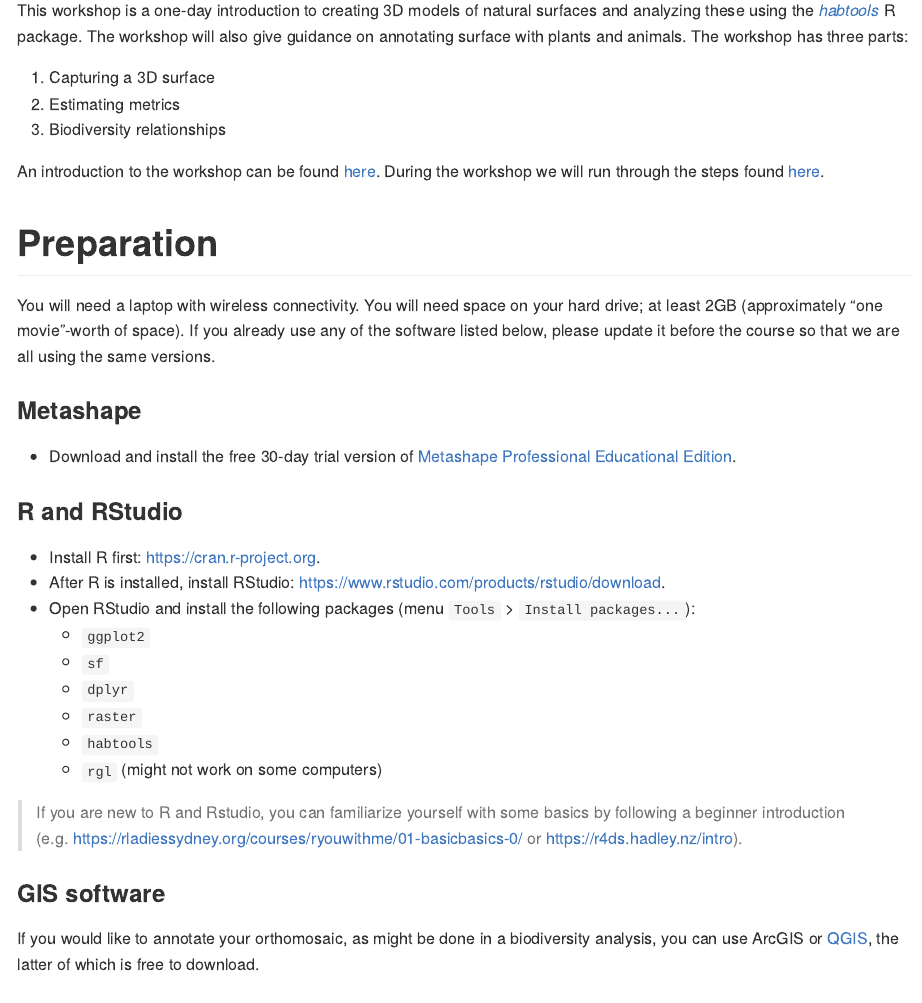
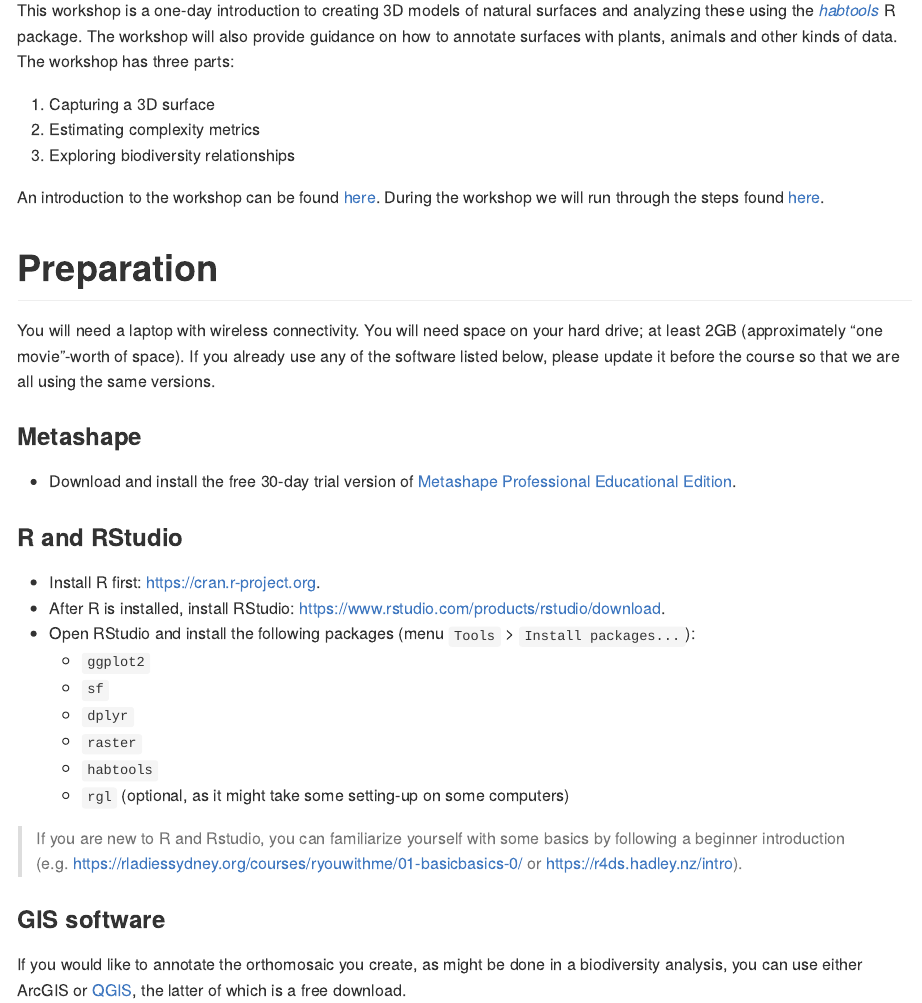
Before and after one commit to jmadinlab/habtools-workshop, an R Markdown document (README.Rmd): the page in a window 1100 px wide, from 110 px down. The pictures show the output file README.md that the author committed with the source, drawn offline in the style of GitHub.

Commit message:
update intro.

```diff
--- a/README.Rmd
+++ b/README.Rmd
@@ -4,11 +4,11 @@ output: github_document
 
 # The *habtools* & biodiversity workshop
 
-This workshop is a one-day introduction to creating 3D models of natural surfaces and analyzing these using the *[habtools](https://jmadinlab.github.io/habtools/)* R package. The workshop will also give guidance on annotating surface with plants and animals. The workshop has three parts:
+This workshop is a one-day introduction to creating 3D models of natural surfaces and analyzing these using the *[habtools](https://jmadinlab.github.io/habtools/)* R package. The workshop will also provide guidance on how to annotate surfaces with plants, animals and other kinds of data. The workshop has three parts:
 
 1. Capturing a 3D surface
-2. Estimating metrics
-3. Biodiversity relationships
+2. Estimating complexity metrics
+3. Exploring biodiversity relationships
 
 An introduction to the workshop can be found [here](https://docs.google.com/presentation/d/1EcmqFs0lL1LlaK2j6uU90SUzEh0ms94cLV1RxN7I0Pc/edit?usp=sharing). During the workshop we will run through the steps found [here](habtools-workshop.md).
 
@@ -30,10 +30,10 @@ You will need a laptop with wireless connectivity. You will need space on your h
    - `dplyr`
    - `raster`
    - `habtools`
-   - `rgl` (might not work on some computers)
+   - `rgl` (optional, as it might take some setting-up on some computers)
 
 > If you are new to R and Rstudio, you can familiarize yourself with some basics by following a beginner introduction (e.g. https://rladiessydney.org/courses/ryouwithme/01-basicbasics-0/ or https://r4ds.hadley.nz/intro).
 
 ### GIS software
 
-If you would like to annotate your orthomosaic, as might be done in a biodiversity analysis, you can use ArcGIS or [QGIS](https://qgis.org/download/), the latter of which is free to download.
+If you would like to annotate the orthomosaic you create, as might be done in a biodiversity analysis, you can use either ArcGIS or [QGIS](https://qgis.org/download/), the latter of which is a free download.
```
Also changed, not shown: README.md.
